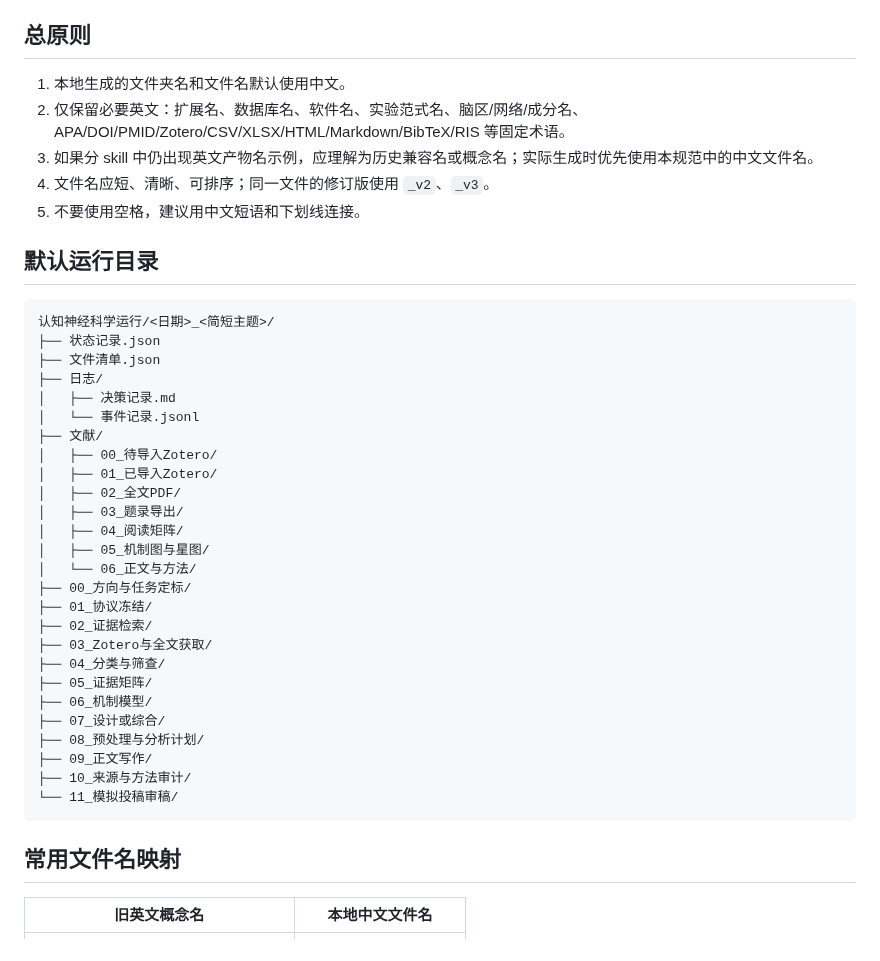
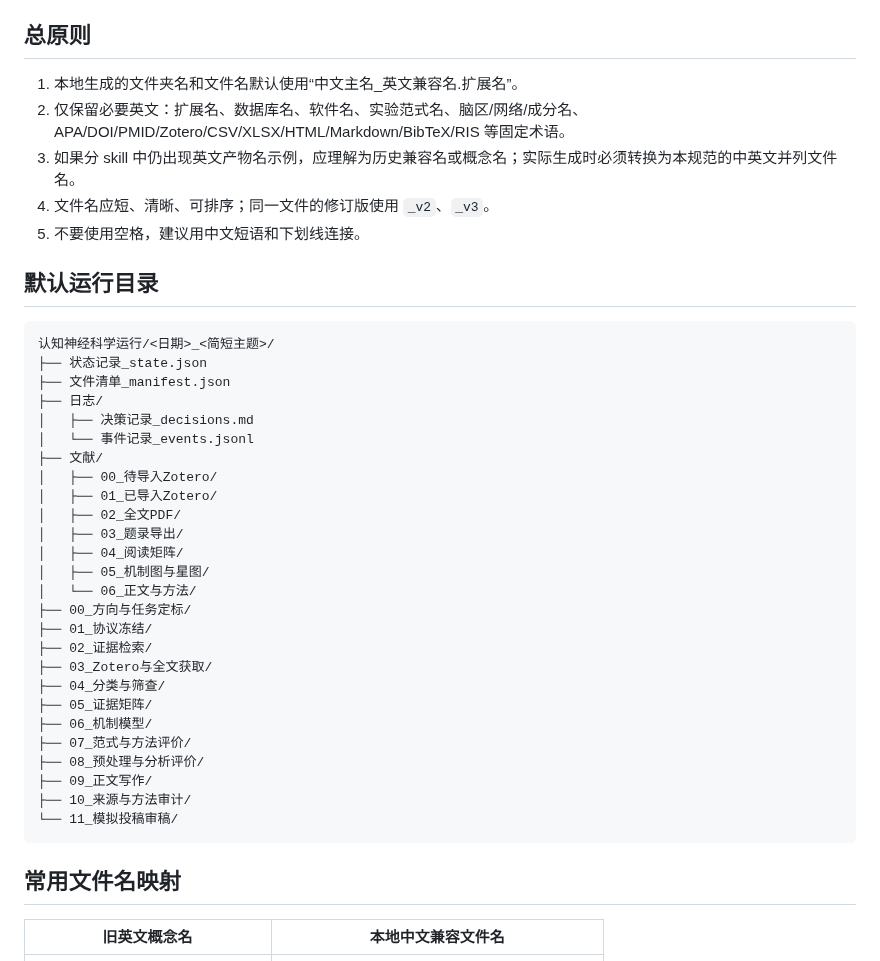
Before and after one commit to nayunzhishui/psychology-research-pipeline, a Markdown page: psych-cog-neuro-review/中文文件命名规范.md, the part around one of its changes. Drawn GitHub-style.

````diff
--- a/psych-cog-neuro-review/中文文件命名规范.md
+++ b/psych-cog-neuro-review/中文文件命名规范.md
@@ -4,9 +4,9 @@
 
 ## 总原则
 
-1. 本地生成的文件夹名和文件名默认使用中文。
+1. 本地生成的文件夹名和文件名默认使用“中文主名_英文兼容名.扩展名”。
 2. 仅保留必要英文：扩展名、数据库名、软件名、实验范式名、脑区/网络/成分名、APA/DOI/PMID/Zotero/CSV/XLSX/HTML/Markdown/BibTeX/RIS 等固定术语。
-3. 如果分 skill 中仍出现英文产物名示例，应理解为历史兼容名或概念名；实际生成时优先使用本规范中的中文文件名。
+3. 如果分 skill 中仍出现英文产物名示例，应理解为历史兼容名或概念名；实际生成时必须转换为本规范的中英文并列文件名。
 4. 文件名应短、清晰、可排序；同一文件的修订版使用 `_v2`、`_v3`。
 5. 不要使用空格，建议用中文短语和下划线连接。
 
@@ -14,11 +14,11 @@
 
 ```text
 认知神经科学运行/<日期>_<简短主题>/
-├── 状态记录.json
-├── 文件清单.json
+├── 状态记录_state.json
+├── 文件清单_manifest.json
 ├── 日志/
-│   ├── 决策记录.md
-│   └── 事件记录.jsonl
+│   ├── 决策记录_decisions.md
+│   └── 事件记录_events.jsonl
 ├── 文献/
 │   ├── 00_待导入Zotero/
 │   ├── 01_已导入Zotero/
@@ -34,8 +34,8 @@
 ├── 04_分类与筛查/
 ├── 05_证据矩阵/
 ├── 06_机制模型/
-├── 07_设计或综合/
-├── 08_预处理与分析计划/
+├── 07_范式与方法评价/
+├── 08_预处理与分析评价/
 ├── 09_正文写作/
 ├── 10_来源与方法审计/
 └── 11_模拟投稿审稿/
@@ -43,5 +43,5 @@
 
 ## 常用文件名映射
 
-| 旧英文概念名 | 本地中文文件名 |
+| 旧英文概念名 | 本地中文兼容文件名 |
 |---|---|
````
Also changed, not shown: other parts of psych-cog-neuro-review/中文文件命名规范.md (+18 -31 lines).
